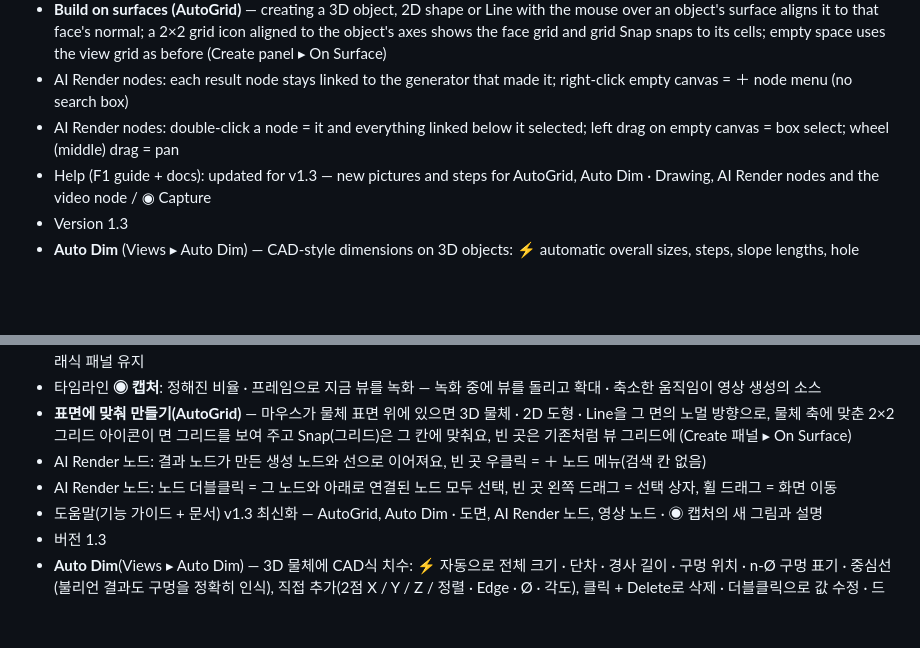
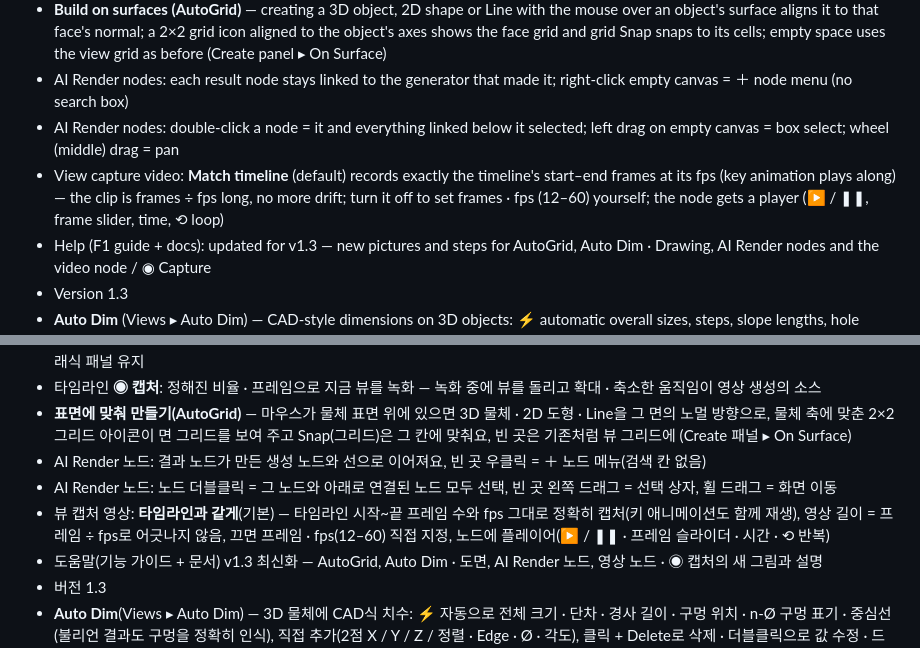
Before and after one commit to xxxxskyxxx/SMART-3D, a Markdown page: CHANGELOG.md, 2 parts joined by grey strips. Drawn GitHub-style; blank space fills up the shorter version.

```diff
--- a/CHANGELOG.md
+++ b/CHANGELOG.md
@@ -8,6 +8,7 @@
 - **Build on surfaces (AutoGrid)** — creating a 3D object, 2D shape or Line with the mouse over an object's surface aligns it to that face's normal; a 2×2 grid icon aligned to the object's axes shows the face grid and grid Snap snaps to its cells; empty space uses the view grid as before (Create panel ▸ On Surface)
 - AI Render nodes: each result node stays linked to the generator that made it; right-click empty canvas = ＋ node menu (no search box)
 - AI Render nodes: double-click a node = it and everything linked below it selected; left drag on empty canvas = box select; wheel (middle) drag = pan
+- View capture video: **Match timeline** (default) records exactly the timeline's start–end frames at its fps (key animation plays along) — the clip is frames ÷ fps long, no more drift; turn it off to set frames · fps (12–60) yourself; the node gets a player (▶ / ❚❚, frame slider, time, ⟲ loop)
 - Help (F1 guide + docs): updated for v1.3 — new pictures and steps for AutoGrid, Auto Dim · Drawing, AI Render nodes and the video node / ◉ Capture
 - Version 1.3
 - **Auto Dim** (Views ▸ Auto Dim) — CAD-style dimensions on 3D objects: ⚡ automatic overall sizes, steps, slope lengths, hole positions, n-Ø hole callouts and centre lines (holes found exactly, also in boolean results); add your own (2-point X / Y / Z / aligned, edge, Ø, angle); click + Delete to remove, double-click to change a value, drag to move; cm / mm with truncated decimals; save the view as PNG / PDF (black · white · as on screen, hidden lines removed)
@@ -25,6 +26,7 @@
 - **표면에 맞춰 만들기(AutoGrid)** — 마우스가 물체 표면 위에 있으면 3D 물체 · 2D 도형 · Line을 그 면의 노멀 방향으로, 물체 축에 맞춘 2×2 그리드 아이콘이 면 그리드를 보여 주고 Snap(그리드)은 그 칸에 맞춰요, 빈 곳은 기존처럼 뷰 그리드에 (Create 패널 ▸ On Surface)
 - AI Render 노드: 결과 노드가 만든 생성 노드와 선으로 이어져요, 빈 곳 우클릭 = ＋ 노드 메뉴(검색 칸 없음)
 - AI Render 노드: 노드 더블클릭 = 그 노드와 아래로 연결된 노드 모두 선택, 빈 곳 왼쪽 드래그 = 선택 상자, 휠 드래그 = 화면 이동
+- 뷰 캡처 영상: **타임라인과 같게**(기본) — 타임라인 시작~끝 프레임 수와 fps 그대로 정확히 캡처(키 애니메이션도 함께 재생), 영상 길이 = 프레임 ÷ fps로 어긋나지 않음, 끄면 프레임 · fps(12–60) 직접 지정, 노드에 플레이어(▶ / ❚❚ · 프레임 슬라이더 · 시간 · ⟲ 반복)
 - 도움말(기능 가이드 + 문서) v1.3 최신화 — AutoGrid, Auto Dim · 도면, AI Render 노드, 영상 노드 · ◉ 캡처의 새 그림과 설명
 - 버전 1.3
 - **Auto Dim**(Views ▸ Auto Dim) — 3D 물체에 CAD식 치수: ⚡ 자동으로 전체 크기 · 단차 · 경사 길이 · 구멍 위치 · n-Ø 구멍 표기 · 중심선(불리언 결과도 구멍을 정확히 인식), 직접 추가(2점 X / Y / Z / 정렬 · Edge · Ø · 각도), 클릭 + Delete로 삭제 · 더블클릭으로 값 수정 · 드래그로 이동, cm / mm 단위와 소수 버림, PNG / PDF 저장(검은 배경 · 흰 배경 · 화면 그대로, 숨은선 제거)
```
